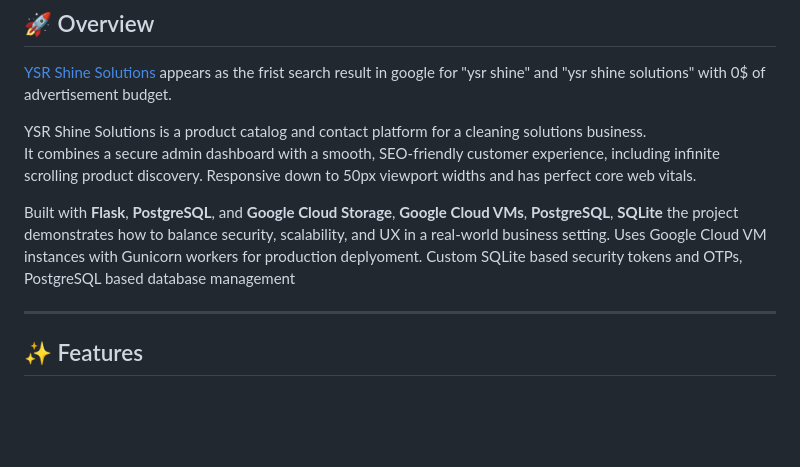
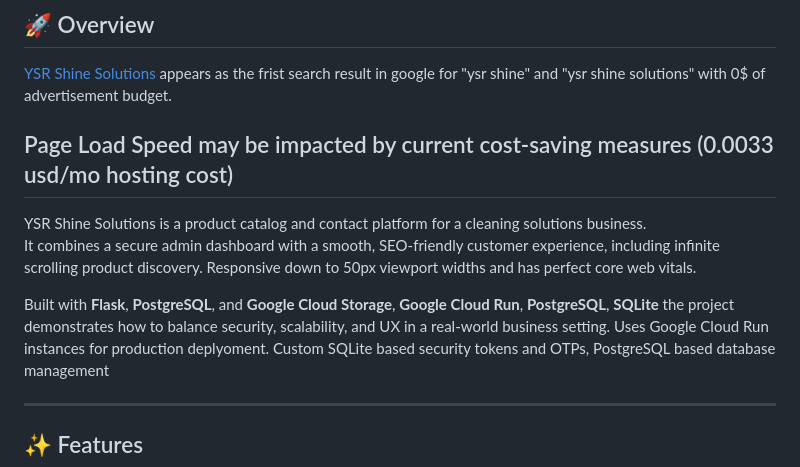
Before and after one commit to Charcoal4768/YSR, a Markdown page: README.md, the part around one of its changes. GitHub-like rendering; blank space fills up the shorter version.

Commit message:
Revise README with hosting and performance info
Updated hosting details and added notes on page load speed and Google Core Web Vitals.

```diff
--- a/README.md
+++ b/README.md
@@ -10,11 +10,13 @@
 
 [YSR Shine Solutions](https://ysrshinesolutions.com/) appears as the frist search result in google for "ysr shine" and "ysr shine solutions" with 0$ of advertisement budget.
 
+## Page Load Speed may be impacted by current cost-saving measures (0.0033 usd/mo hosting cost)
+
 YSR Shine Solutions is a product catalog and contact platform for a cleaning solutions business.
 It combines a secure admin dashboard with a smooth, SEO-friendly customer experience, including infinite scrolling product discovery. Responsive down to 50px viewport widths and has perfect core web vitals.
 
-Built with **Flask**, **PostgreSQL**, and **Google Cloud Storage**, **Google Cloud VMs**, **PostgreSQL**, **SQLite** the project demonstrates how to balance security, scalability, and UX in a real-world business setting.
-Uses Google Cloud VM instances with Gunicorn workers for production deplyoment.
+Built with **Flask**, **PostgreSQL**, and **Google Cloud Storage**, **Google Cloud Run**, **PostgreSQL**, **SQLite** the project demonstrates how to balance security, scalability, and UX in a real-world business setting.
+Uses Google Cloud Run instances for production deplyoment.
 Custom SQLite based security tokens and OTPs, PostgreSQL based database management
 
 ---
```
Also changed, not shown: other parts of README.md (+20 -5 lines).
